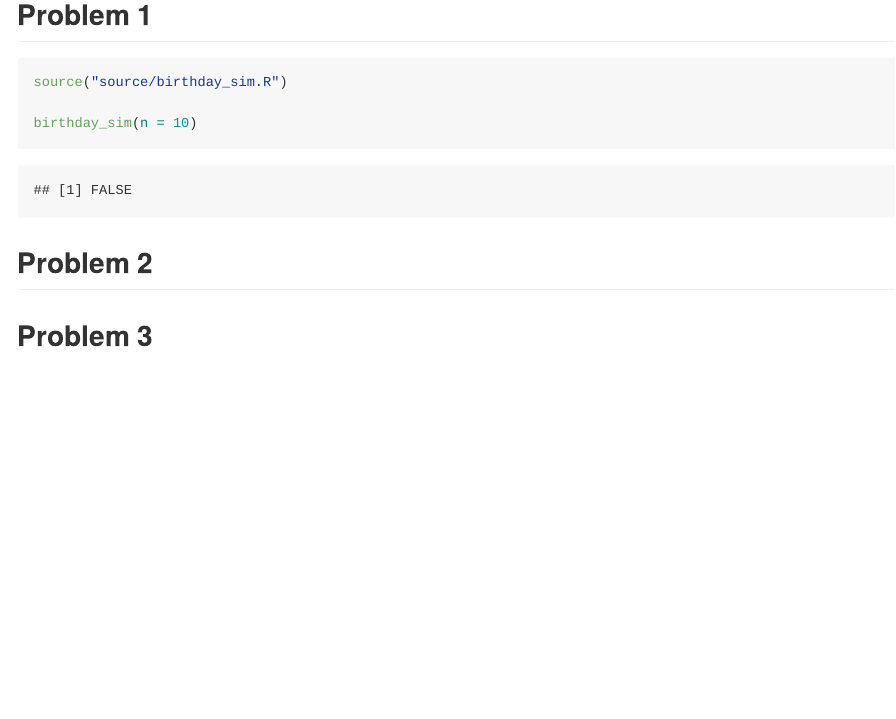
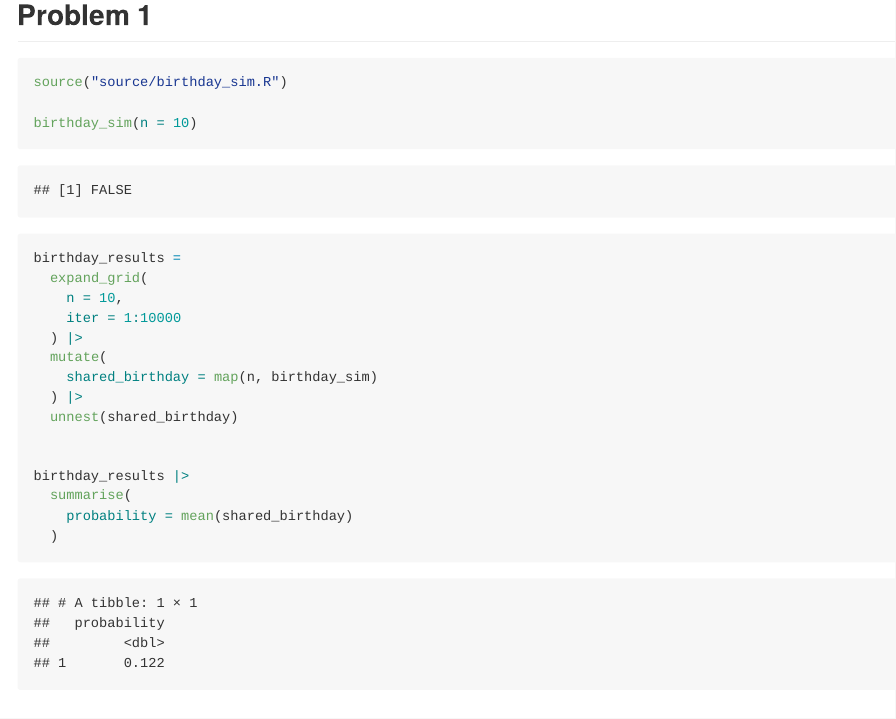
Before and after one commit to May-ria404/p8105_hw5_lm4199, an R Markdown document (p8105_hw5_lm4199.Rmd): the page in a window 1100 px wide, from 500 px down. The pictures show the output file p8105_hw5_lm4199.md that the author committed with the source, drawn offline in the style of GitHub.

Commit message:
Add 10000-run birthday simulation for groups of ten

````diff
--- a/p8105_hw5_lm4199.Rmd
+++ b/p8105_hw5_lm4199.Rmd
@@ -17,6 +17,23 @@ source("source/birthday_sim.R")
 birthday_sim(n = 10)
 ```
 
+```{r}
+birthday_results =
+  expand_grid(
+    n = 10,
+    iter = 1:10000
+  ) |>
+  mutate(
+    shared_birthday = map(n, birthday_sim)
+  ) |>
+  unnest(shared_birthday)
+
+
+birthday_results |>
+  summarise(
+    probability = mean(shared_birthday)
+  )
+```
 
 
 
````
Also changed, not shown: p8105_hw5_lm4199.md.
